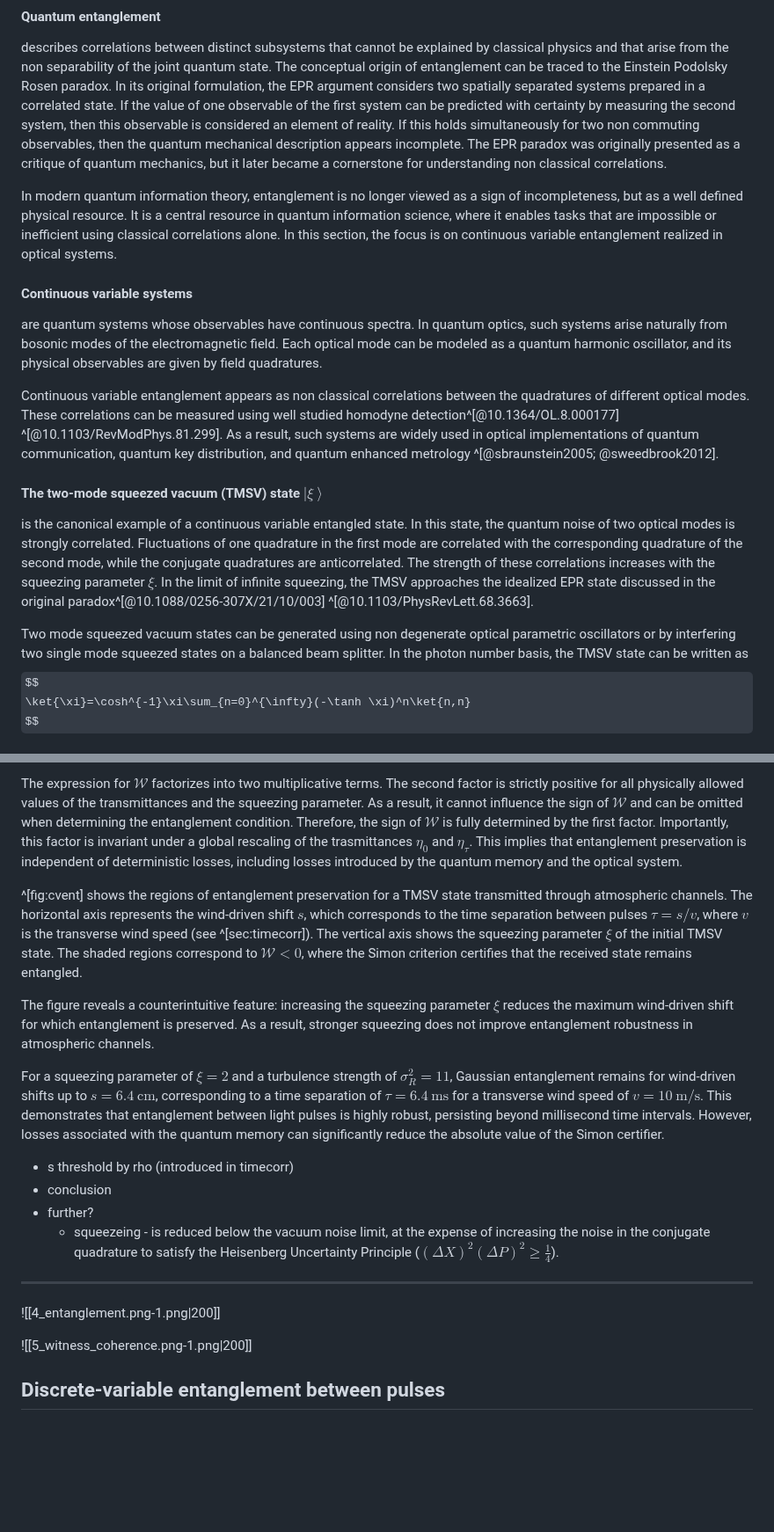
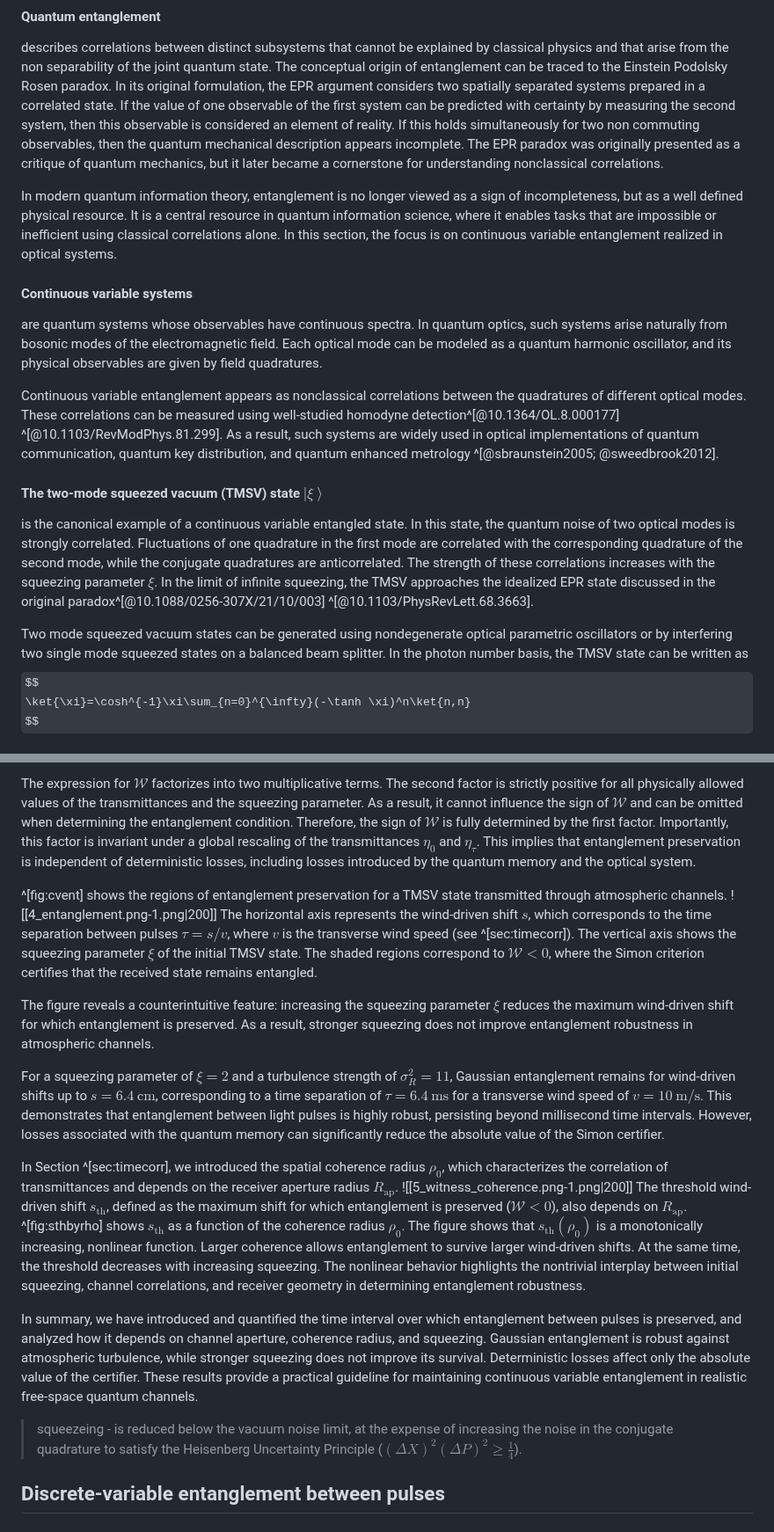
Before and after one commit to KlenM/Manuscript-PhD-thesis, a Markdown page: content/6_application.md, 2 parts joined by grey strips. Shown at 88% size. Drawn GitHub-style; some formulas as TeX source; blank space fills up the shorter version.

Commit message:
CVent finish

```diff
--- a/content/6_application.md
+++ b/content/6_application.md
@@ -8,7 +8,7 @@ The conceptual origin of entanglement can be traced to the Einstein Podolsky Ros
 In its original formulation, the EPR argument considers two spatially separated systems prepared in a correlated state.
 If the value of one observable of the first system can be predicted with certainty by measuring the second system, then this observable is considered an element of reality.
 If this holds simultaneously for two non commuting observables, then the quantum mechanical description appears incomplete.
-The EPR paradox was originally presented as a critique of quantum mechanics, but it later became a cornerstone for understanding non classical correlations.
+The EPR paradox was originally presented as a critique of quantum mechanics, but it later became a cornerstone for understanding nonclassical correlations.
 
 In modern quantum information theory, entanglement is no longer viewed as a sign of incompleteness, but as a well defined physical resource.
 It is a central resource in quantum information science, where it enables tasks that are impossible or inefficient using classical correlations alone.
@@ -19,8 +19,8 @@ are quantum systems whose observables have continuous spectra.
 In quantum optics, such systems arise naturally from bosonic modes of the electromagnetic field.
 Each optical mode can be modeled as a quantum harmonic oscillator, and its physical observables are given by field quadratures.
 
-Continuous variable entanglement appears as non classical correlations between the quadratures of different optical modes.
-These correlations can be measured using well studied homodyne detection^[@10.1364/OL.8.000177] ^[@10.1103/RevModPhys.81.299].
+Continuous variable entanglement appears as nonclassical correlations between the quadratures of different optical modes.
+These correlations can be measured using well-studied homodyne detection^[@10.1364/OL.8.000177] ^[@10.1103/RevModPhys.81.299].
 As a result, such systems are widely used in optical implementations of quantum communication, quantum key distribution, and quantum enhanced metrology ^[@sbraunstein2005; @sweedbrook2012].
 
 #### The two-mode squeezed vacuum (TMSV) state $\left|\xi\right>$
@@ -29,7 +29,7 @@ In this state, the quantum noise of two optical modes is strongly correlated. Fl
 The strength of these correlations increases with the squeezing parameter $\xi$.
 In the limit of infinite squeezing, the TMSV approaches the idealized EPR state discussed in the original paradox^[@10.1088/0256-307X/21/10/003] ^[@10.1103/PhysRevLett.68.3663].
 
-Two mode squeezed vacuum states can be generated using non degenerate optical parametric oscillators or by interfering two single mode squeezed states on a balanced beam splitter.
+Two mode squeezed vacuum states can be generated using nondegenerate optical parametric oscillators or by interfering two single mode squeezed states on a balanced beam splitter.
 In the photon number basis, the TMSV state can be written as
 $$
 \ket{\xi}=\cosh^{-1}\xi\sum_{n=0}^{\infty}(-\tanh \xi)^n\ket{n,n}
@@ -71,10 +71,11 @@ The expression for $\mathcal W$ factorizes into two multiplicative terms.
 The second factor is strictly positive for all physically allowed values of the transmittances and the squeezing parameter.
 As a result, it cannot influence the sign of $\mathcal W$ and can be omitted when determining the entanglement condition.
 Therefore, the sign of $\mathcal W$ is fully determined by the first factor.
-Importantly, this factor is invariant under a global rescaling of the trasmittances $\eta_0$ and $\eta_\tau$.
+Importantly, this factor is invariant under a global rescaling of the transmittances $\eta_0$ and $\eta_\tau$.
 This implies that entanglement preservation is independent of deterministic losses, including losses introduced by the quantum memory and the optical system.
 
 ^[fig:cvent] shows the regions of entanglement preservation for a TMSV state transmitted through atmospheric channels.
+![[4_entanglement.png-1.png|200]]
 The horizontal axis represents the wind-driven shift $s$, which corresponds to the time separation between pulses $\tau = s / v$, where $v$ is the transverse wind speed (see ^[sec:timecorr]).
 The vertical axis shows the squeezing parameter $\xi$ of the initial TMSV state.
 The shaded regions correspond to $\mathcal W<0$, where the Simon criterion certifies that the received state remains entangled.
@@ -86,17 +87,21 @@ For a squeezing parameter of $\xi = 2$ and a turbulence strength of $\sigma_R^2
 This demonstrates that entanglement between light pulses is highly robust, persisting beyond millisecond time intervals.
 However, losses associated with the quantum memory can significantly reduce the absolute value of the Simon certifier.
 
+In Section ^[sec:timecorr], we introduced the spatial coherence radius $\rho_0$, which characterizes the correlation of transmittances and depends on the receiver aperture radius $R_\mathrm{ap}$.
+![[5_witness_coherence.png-1.png|200]]
+The threshold wind-driven shift $s_\mathrm{th}$, defined as the maximum shift for which entanglement is preserved ($\mathcal W < 0$), also depends on $R_\mathrm{ap}$.
+^[fig:sthbyrho] shows $s_\mathrm{th}$ as a function of the coherence radius $\rho_0$.
+The figure shows that $s_\mathrm{th}(\rho_0)$ is a monotonically increasing, nonlinear function.
+Larger coherence allows entanglement to survive larger wind-driven shifts.
+At the same time, the threshold decreases with increasing squeezing.
+The nonlinear behavior highlights the nontrivial interplay between initial squeezing, channel correlations, and receiver geometry in determining entanglement robustness.
 
-- s threshold by rho (introduced in timecorr)
-- conclusion
-- further?
-    - squeezeing - is reduced below the vacuum noise limit, at the expense of increasing the noise in the conjugate quadrature to satisfy the Heisenberg Uncertainty Principle ($(\Delta X)^2 (\Delta P)^2 \geq \frac{1}{4}$).
----
+In summary, we have introduced and quantified the time interval over which entanglement between pulses is preserved, and analyzed how it depends on channel aperture, coherence radius, and squeezing.
+Gaussian entanglement is robust against atmospheric turbulence, while stronger squeezing does not improve its survival.
+Deterministic losses affect only the absolute value of the certifier.
+These results provide a practical guideline for maintaining continuous variable entanglement in realistic free-space quantum channels.
 
-
-![[4_entanglement.png-1.png|200]]
-
-![[5_witness_coherence.png-1.png|200]]
+ >squeezeing - is reduced below the vacuum noise limit, at the expense of increasing the noise in the conjugate quadrature to satisfy the Heisenberg Uncertainty Principle ($(\Delta X)^2 (\Delta P)^2 \geq \frac{1}{4}$).
 
 ## Discrete-variable entanglement between pulses
 ## Adaptive real-time selection for nonclassical states
```
